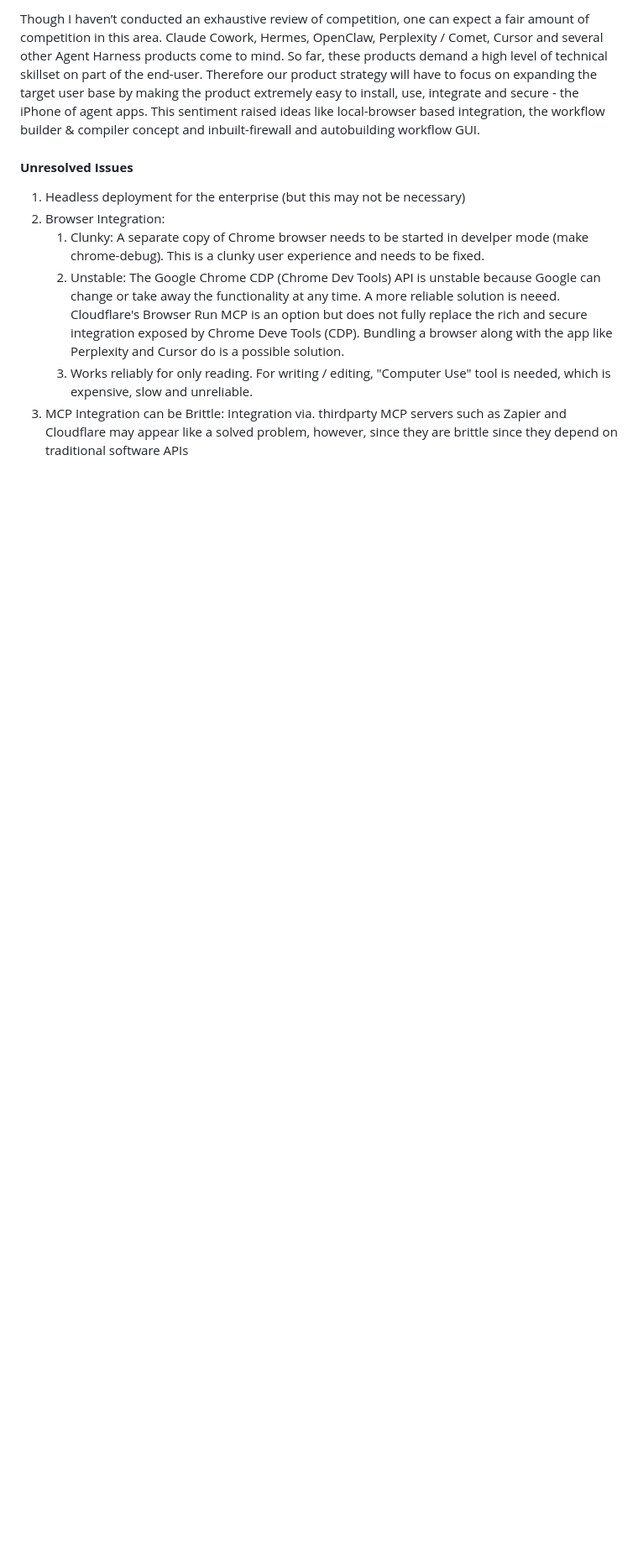
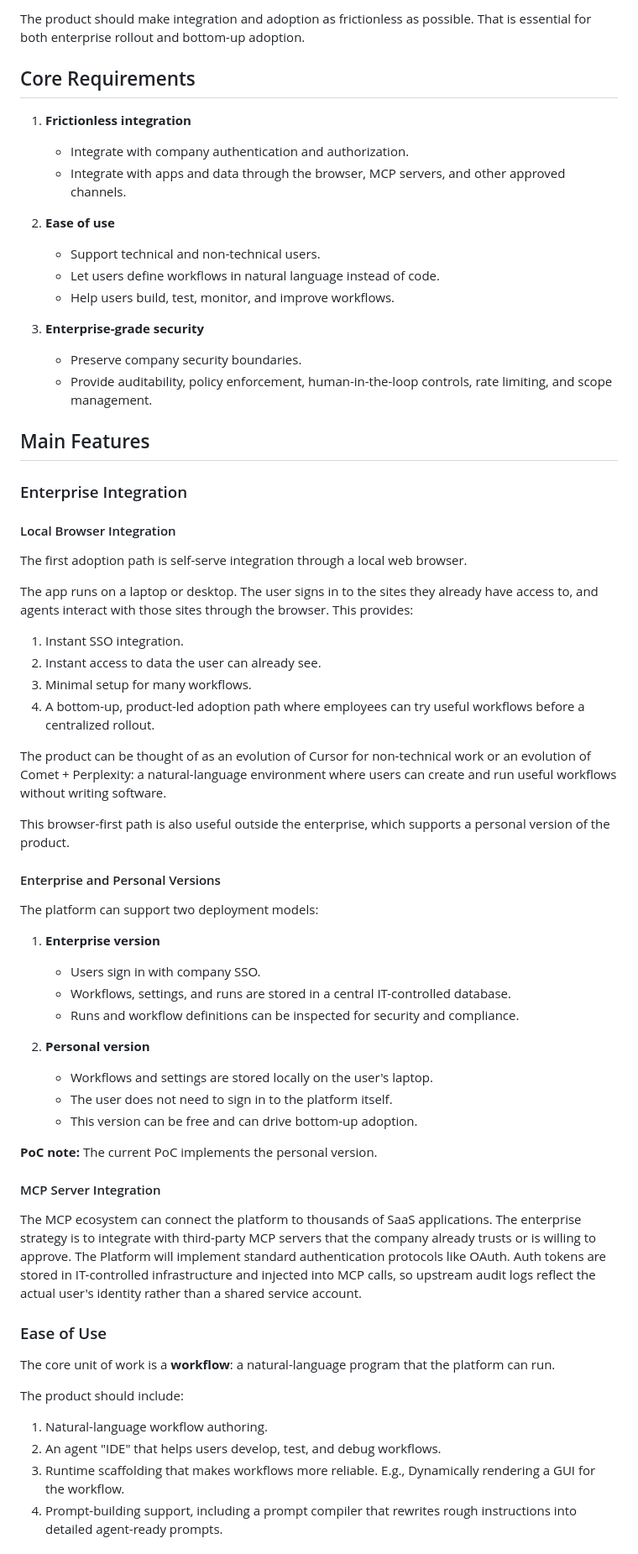
Before and after one commit to untrix/intelligence_engine, a Markdown page: docs/Intelligence Engine.md, the part around one of its changes. Shown at 84% size. Rendered like a GitHub page; blank space fills up the shorter version.

```diff
--- a/docs/Intelligence Engine.md
+++ b/docs/Intelligence Engine.md
@@ -77,12 +32,68 @@ A workflow is the central unit of computation. The user defines a workflow and t
 
-Though I haven’t conducted an exhaustive review of competition, one can expect a fair amount of competition in this area. Claude Cowork, Hermes, OpenClaw, Perplexity / Comet, Cursor and several other Agent Harness products come to mind. So far, these products demand a high level of technical skillset on part of the end-user. Therefore our product strategy will have to focus on expanding the target user base by making the product extremely easy to install, use, integrate and secure - the iPhone of agent apps. This sentiment raised ideas like local-browser based integration, the workflow builder & compiler concept and inbuilt-firewall and autobuilding workflow GUI.
+The product should make integration and adoption as frictionless as possible. That is essential for both enterprise rollout and bottom-up adoption.
 
+## Core Requirements
 
-#### **Unresolved Issues**
-1. Headless deployment for the enterprise (but this may not be necessary)
-2. Browser Integration:
-   1. Clunky: A separate copy of Chrome browser needs to be started in develper mode (make chrome-debug). This is a clunky user experience and needs to be fixed.
-   3. Unstable: The Google Chrome CDP (Chrome Dev Tools) API is unstable because Google can change or take away the functionality at any time. A more reliable solution is neeed. Cloudflare's Browser Run MCP is an option but does not fully replace the rich and secure integration exposed by Chrome Deve Tools (CDP). Bundling a browser along with the app like Perplexity and Cursor do is a possible solution.
-   4. Works reliably for only reading. For writing / editing, "Computer Use" tool is needed, which is expensive, slow and unreliable.
-3. MCP Integration can be Brittle:
-   Integration via. thirdparty MCP servers such as Zapier and Cloudflare may appear like a solved problem, however, since they are brittle since they depend on traditional software APIs
+1. **Frictionless integration**
+   - Integrate with company authentication and authorization.
+   - Integrate with apps and data through the browser, MCP servers, and other approved channels.
+
+2. **Ease of use**
+   - Support technical and non-technical users.
+   - Let users define workflows in natural language instead of code.
+   - Help users build, test, monitor, and improve workflows.
+
+3. **Enterprise-grade security**
+   - Preserve company security boundaries.
+   - Provide auditability, policy enforcement, human-in-the-loop controls, rate limiting, and scope management.
+
+## Main Features
+
+### Enterprise Integration
+
+#### Local Browser Integration
+
+The first adoption path is self-serve integration through a local web browser.
+
+The app runs on a laptop or desktop. The user signs in to the sites they already have access to, and agents interact with those sites through the browser. This provides:
+
+1. Instant SSO integration.
+2. Instant access to data the user can already see.
+3. Minimal setup for many workflows.
+4. A bottom-up, product-led adoption path where employees can try useful workflows before a centralized rollout.
+
+The product can be thought of as an evolution of Cursor for non-technical work or an evolution of Comet + Perplexity: a natural-language environment where users can create and run useful workflows without writing software.
+
+This browser-first path is also useful outside the enterprise, which supports a personal version of the product.
+
+#### Enterprise and Personal Versions
+
+The platform can support two deployment models:
+
+1. **Enterprise version**
+   - Users sign in with company SSO.
+   - Workflows, settings, and runs are stored in a central IT-controlled database.
+   - Runs and workflow definitions can be inspected for security and compliance.
+
+2. **Personal version**
+   - Workflows and settings are stored locally on the user's laptop.
+   - The user does not need to sign in to the platform itself.
+   - This version can be free and can drive bottom-up adoption.
+
+**PoC note:** The current PoC implements the personal version.
+
+#### MCP Server Integration
+
+The MCP ecosystem can connect the platform to thousands of SaaS applications. The enterprise strategy is to integrate with third-party MCP servers that the company already trusts or is willing to approve. The Platform will implement standard authentication protocols like OAuth. Auth tokens are stored in IT-controlled infrastructure and injected into MCP calls, so upstream audit logs reflect the actual user's identity rather than a shared service account.
+
+### Ease of Use
+
+The core unit of work is a **workflow**: a natural-language program that the platform can run.
+
+The product should include:
+
+1. Natural-language workflow authoring.
+2. An agent "IDE" that helps users develop, test, and debug workflows.
+3. Runtime scaffolding that makes workflows more reliable. E.g., Dynamically rendering a GUI for the workflow.
+4. Prompt-building support, including a prompt compiler that rewrites rough instructions into detailed agent-ready prompts.
+
```
Also changed, not shown: other parts of docs/Intelligence Engine.md (+111 -64 lines).
